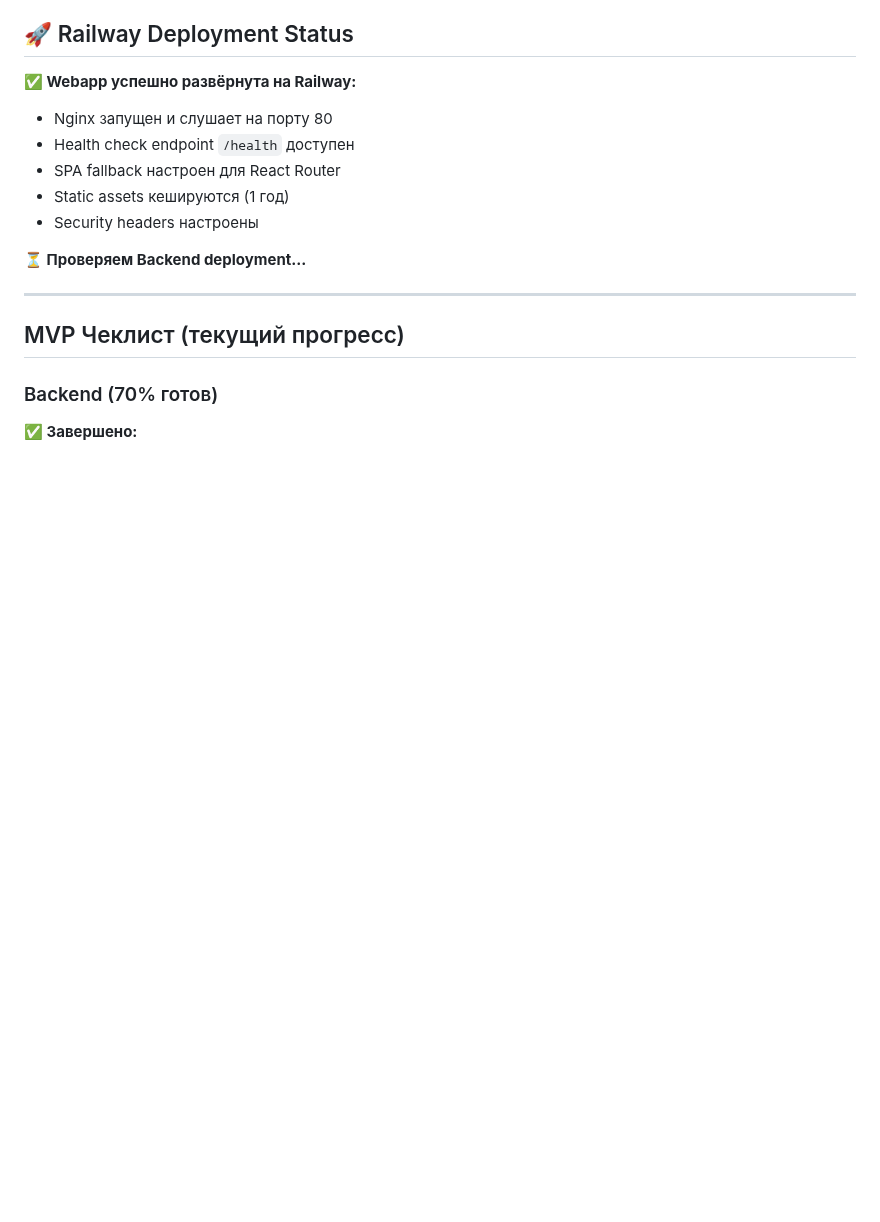
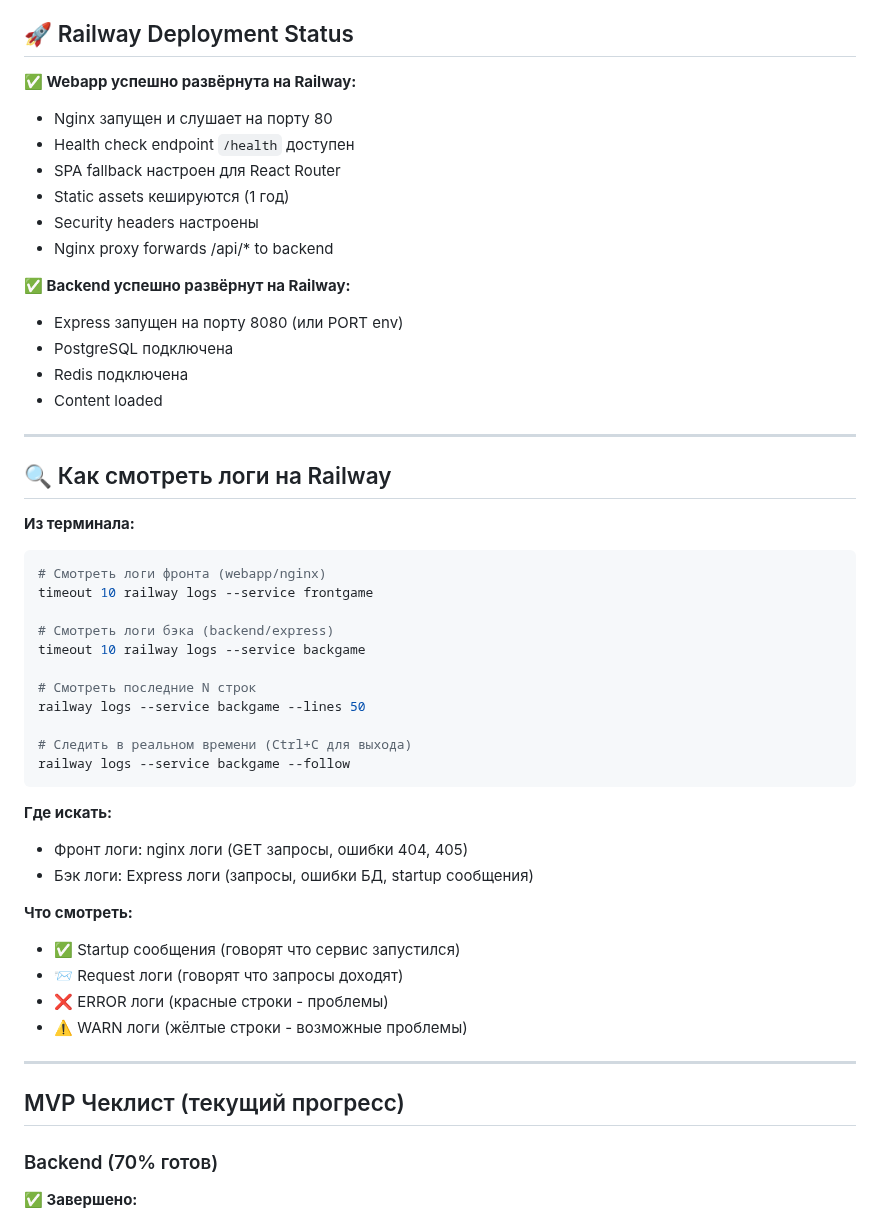
Before and after one commit to jicool91/EnergyPlanet, a Markdown page: CLAUDE.md, the part around the change. Drawn GitHub-style; blank space fills up the shorter version.

Commit message:
docs: add Railway logs viewing commands to CLAUDE.md
Documented how to view logs for Railway services:
- timeout 10 railway logs --service frontgame (webapp/nginx logs)
- timeout 10 railway logs --service backgame (backend/express logs)
- railway logs --service backgame --lines 50 (last N lines)
- railway logs --service backgame --follow (real-time follow)

Also documented what to look for in logs and current deployment status.

This is for future reference (Claude instances, team members) so we
know exactly how to debug deployment issues.

🤖 Generated with Claude Code

Co-Authored-By: Claude <noreply@anthropic.com>

````diff
--- a/CLAUDE.md
+++ b/CLAUDE.md
@@ -744,8 +744,43 @@ npm run test:integration
 - SPA fallback настроен для React Router
 - Static assets кешируются (1 год)
 - Security headers настроены
+- Nginx proxy forwards /api/* to backend
 
-**⏳ Проверяем Backend deployment...**
+**✅ Backend успешно развёрнут на Railway:**
+- Express запущен на порту 8080 (или PORT env)
+- PostgreSQL подключена
+- Redis подключена
+- Content loaded
+
+---
+
+## 🔍 Как смотреть логи на Railway
+
+**Из терминала:**
+
+```bash
+# Смотреть логи фронта (webapp/nginx)
+timeout 10 railway logs --service frontgame
+
+# Смотреть логи бэка (backend/express)
+timeout 10 railway logs --service backgame
+
+# Смотреть последние N строк
+railway logs --service backgame --lines 50
+
+# Следить в реальном времени (Ctrl+C для выхода)
+railway logs --service backgame --follow
+```
+
+**Где искать:**
+- Фронт логи: nginx логи (GET запросы, ошибки 404, 405)
+- Бэк логи: Express логи (запросы, ошибки БД, startup сообщения)
+
+**Что смотреть:**
+- ✅ Startup сообщения (говорят что сервис запустился)
+- 📨 Request логи (говорят что запросы доходят)
+- ❌ ERROR логи (красные строки - проблемы)
+- ⚠️ WARN логи (жёлтые строки - возможные проблемы)
 
 ---
 
````
